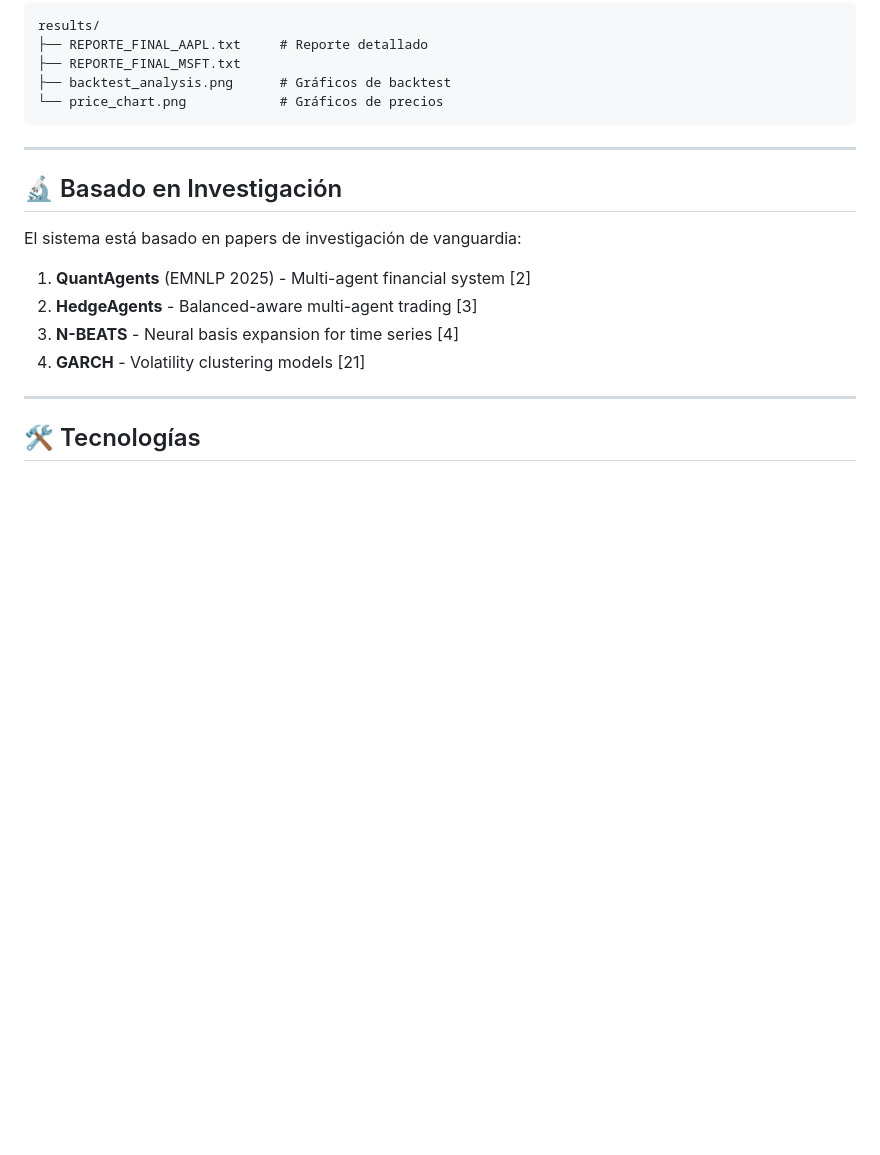
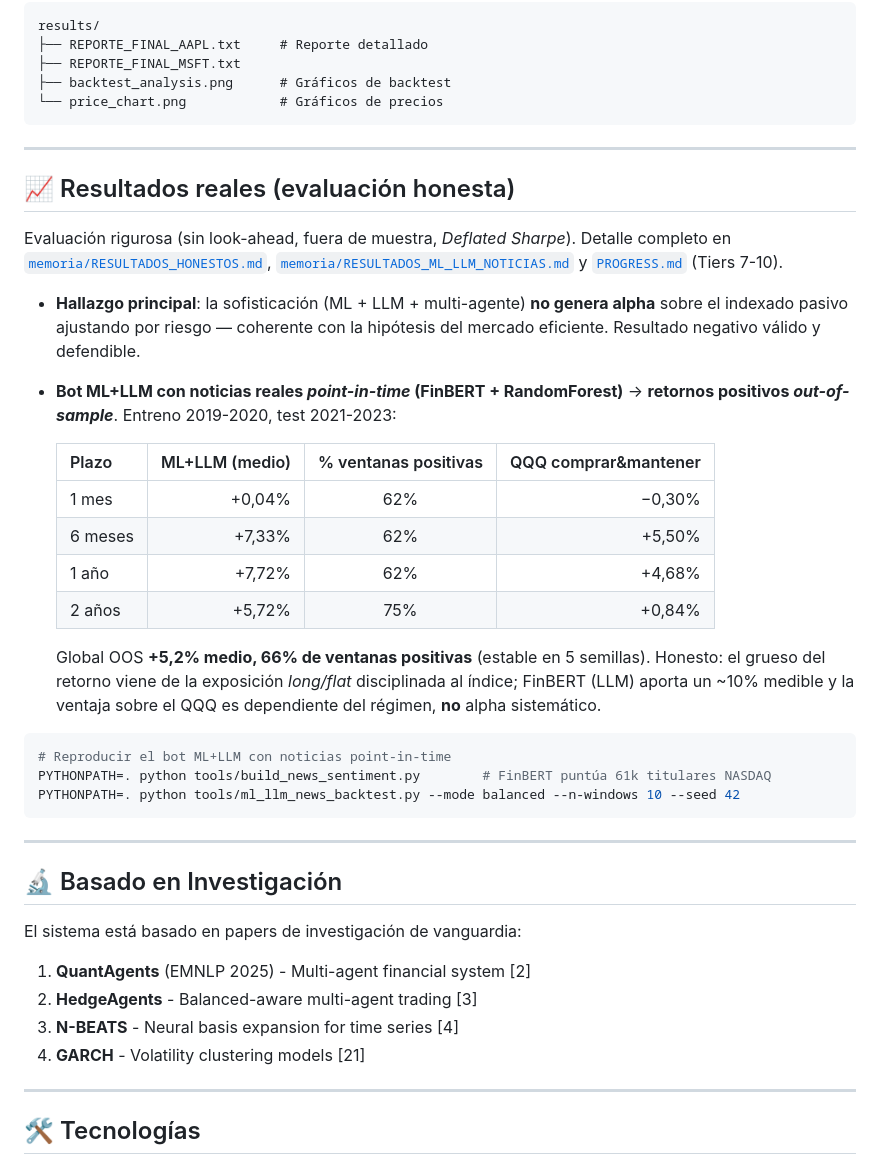
Before and after one commit to LuisAzofra/LLM-ML-Financial-Prediction, a Markdown page: README.md, the part around the change. Rendered like a GitHub page; blank space fills up the shorter version.

````diff
--- a/README.md
+++ b/README.md
@@ -262,6 +262,39 @@ results/
 
 ---
 
+## 📈 Resultados reales (evaluación honesta)
+
+Evaluación rigurosa (sin look-ahead, fuera de muestra, *Deflated Sharpe*). Detalle
+completo en [`memoria/RESULTADOS_HONESTOS.md`](memoria/RESULTADOS_HONESTOS.md),
+[`memoria/RESULTADOS_ML_LLM_NOTICIAS.md`](memoria/RESULTADOS_ML_LLM_NOTICIAS.md) y
+[`PROGRESS.md`](PROGRESS.md) (Tiers 7-10).
+
+- **Hallazgo principal**: la sofisticación (ML + LLM + multi-agente) **no genera
+  alpha** sobre el indexado pasivo ajustando por riesgo — coherente con la
+  hipótesis del mercado eficiente. Resultado negativo válido y defendible.
+- **Bot ML+LLM con noticias reales *point-in-time* (FinBERT + RandomForest)** →
+  **retornos positivos *out-of-sample***. Entreno 2019-2020, test 2021-2023:
+
+  | Plazo | ML+LLM (medio) | % ventanas positivas | QQQ comprar&mantener |
+  |-------|---------------:|:--------------------:|---------------------:|
+  | 1 mes  | +0,04% | 62% | −0,30% |
+  | 6 meses| +7,33% | 62% | +5,50% |
+  | 1 año  | +7,72% | 62% | +4,68% |
+  | 2 años | +5,72% | 75% | +0,84% |
+
+  Global OOS **+5,2% medio, 66% de ventanas positivas** (estable en 5 semillas).
+  Honesto: el grueso del retorno viene de la exposición *long/flat* disciplinada al
+  índice; FinBERT (LLM) aporta un ~10% medible y la ventaja sobre el QQQ es
+  dependiente del régimen, **no** alpha sistemático.
+
+```bash
+# Reproducir el bot ML+LLM con noticias point-in-time
+PYTHONPATH=. python tools/build_news_sentiment.py        # FinBERT puntúa 61k titulares NASDAQ
+PYTHONPATH=. python tools/ml_llm_news_backtest.py --mode balanced --n-windows 10 --seed 42
+```
+
+---
+
 ## 🔬 Basado en Investigación
 
 El sistema está basado en papers de investigación de vanguardia:
````
Also changed, not shown: memoria/MEMORIA_TFG.md (+2 -0 lines), memoria/RESULTADOS_HONESTOS.md (+47 -0 lines).
